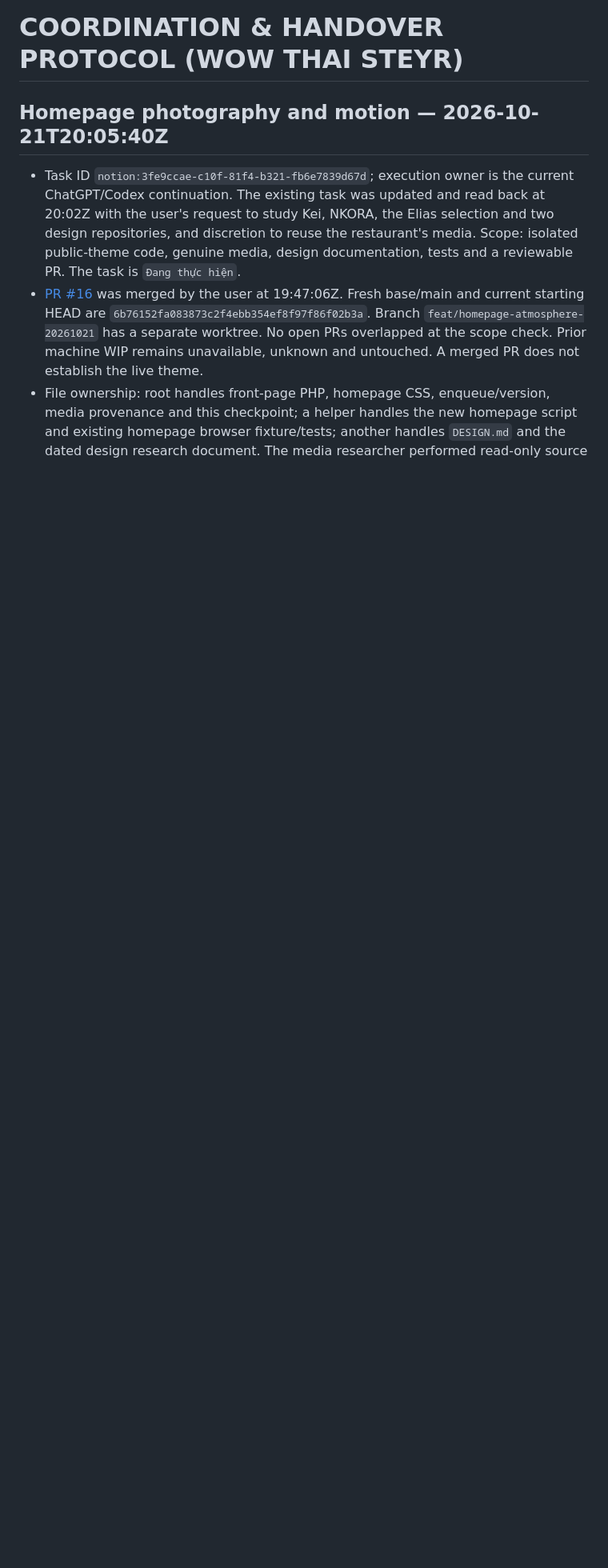
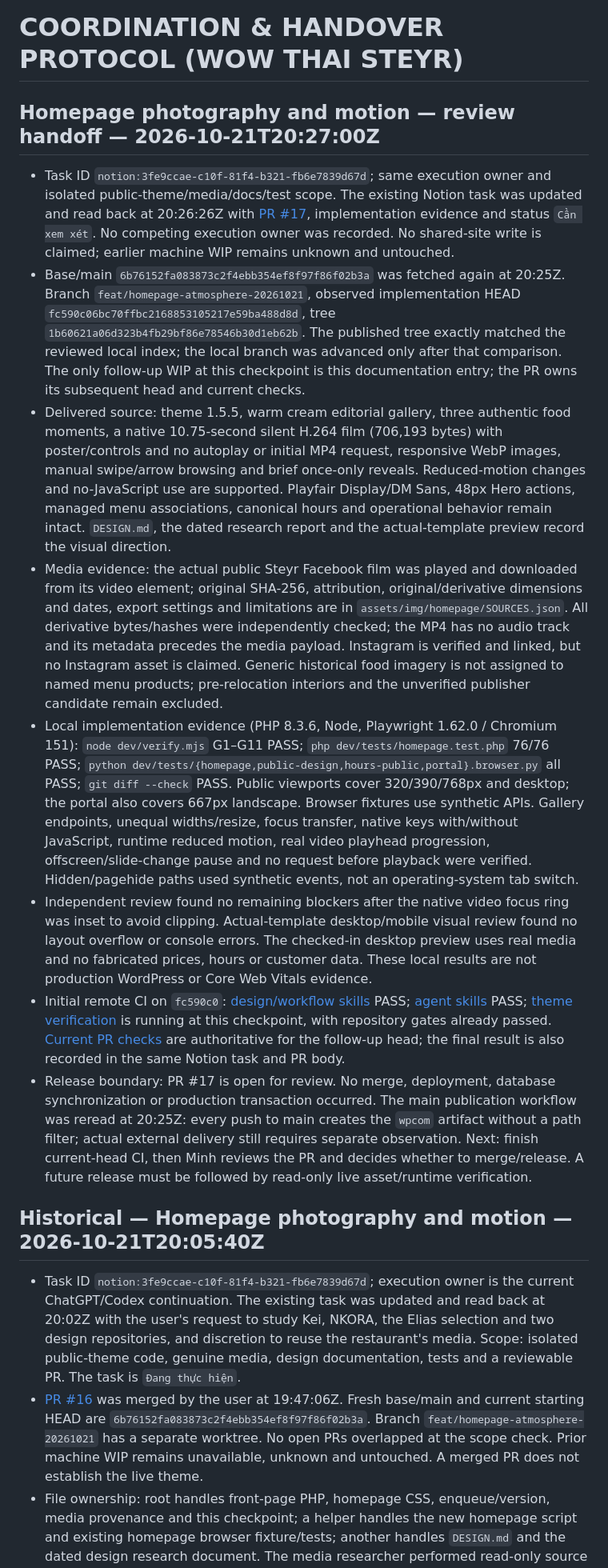
Before and after one commit to mingx96/wowthaisteyr, a Markdown page: COORDINATION.md, the part around the change. Shown at 80% size. GitHub-like rendering; blank space fills up the shorter version.

Commit message:
Record homepage design review and handoff evidence

```diff
--- a/COORDINATION.md
+++ b/COORDINATION.md
@@ -1,6 +1,17 @@
 # COORDINATION & HANDOVER PROTOCOL (WOW THAI STEYR)
 
-## Homepage photography and motion — 2026-10-21T20:05:40Z
+## Homepage photography and motion — review handoff — 2026-10-21T20:27:00Z
+
+- Task ID `notion:3fe9ccae-c10f-81f4-b321-fb6e7839d67d`; same execution owner and isolated public-theme/media/docs/test scope. The existing Notion task was updated and read back at 20:26:26Z with [PR #17](https://github.com/mingx96/wowthaisteyr/pull/17), implementation evidence and status `Cần xem xét`. No competing execution owner was recorded. No shared-site write is claimed; earlier machine WIP remains unknown and untouched.
+- Base/main `6b76152fa083873c2f4ebb354ef8f97f86f02b3a` was fetched again at 20:25Z. Branch `feat/homepage-atmosphere-20261021`, observed implementation HEAD `fc590c06bc70ffbc2168853105217e59ba488d8d`, tree `1b60621a06d323b4fb29bf86e78546b30d1eb62b`. The published tree exactly matched the reviewed local index; the local branch was advanced only after that comparison. The only follow-up WIP at this checkpoint is this documentation entry; the PR owns its subsequent head and current checks.
+- Delivered source: theme 1.5.5, warm cream editorial gallery, three authentic food moments, a native 10.75-second silent H.264 film (706,193 bytes) with poster/controls and no autoplay or initial MP4 request, responsive WebP images, manual swipe/arrow browsing and brief once-only reveals. Reduced-motion changes and no-JavaScript use are supported. Playfair Display/DM Sans, 48px Hero actions, managed menu associations, canonical hours and operational behavior remain intact. `DESIGN.md`, the dated research report and the actual-template preview record the visual direction.
+- Media evidence: the actual public Steyr Facebook film was played and downloaded from its video element; original SHA-256, attribution, original/derivative dimensions and dates, export settings and limitations are in `assets/img/homepage/SOURCES.json`. All derivative bytes/hashes were independently checked; the MP4 has no audio track and its metadata precedes the media payload. Instagram is verified and linked, but no Instagram asset is claimed. Generic historical food imagery is not assigned to named menu products; pre-relocation interiors and the unverified publisher candidate remain excluded.
+- Local implementation evidence (PHP 8.3.6, Node, Playwright 1.62.0 / Chromium 151): `node dev/verify.mjs` G1–G11 PASS; `php dev/tests/homepage.test.php` 76/76 PASS; `python dev/tests/{homepage,public-design,hours-public,portal}.browser.py` all PASS; `git diff --check` PASS. Public viewports cover 320/390/768px and desktop; the portal also covers 667px landscape. Browser fixtures use synthetic APIs. Gallery endpoints, unequal widths/resize, focus transfer, native keys with/without JavaScript, runtime reduced motion, real video playhead progression, offscreen/slide-change pause and no request before playback were verified. Hidden/pagehide paths used synthetic events, not an operating-system tab switch.
+- Independent review found no remaining blockers after the native video focus ring was inset to avoid clipping. Actual-template desktop/mobile visual review found no layout overflow or console errors. The checked-in desktop preview uses real media and no fabricated prices, hours or customer data. These local results are not production WordPress or Core Web Vitals evidence.
+- Initial remote CI on `fc590c0`: [design/workflow skills](https://github.com/mingx96/wowthaisteyr/actions/runs/39670178808) PASS; [agent skills](https://github.com/mingx96/wowthaisteyr/actions/runs/39670178837) PASS; [theme verification](https://github.com/mingx96/wowthaisteyr/actions/runs/39670178830) is running at this checkpoint, with repository gates already passed. [Current PR checks](https://github.com/mingx96/wowthaisteyr/pull/17/checks) are authoritative for the follow-up head; the final result is also recorded in the same Notion task and PR body.
+- Release boundary: PR #17 is open for review. No merge, deployment, database synchronization or production transaction occurred. The main publication workflow was reread at 20:25Z: every push to main creates the `wpcom` artifact without a path filter; actual external delivery still requires separate observation. Next: finish current-head CI, then Minh reviews the PR and decides whether to merge/release. A future release must be followed by read-only live asset/runtime verification.
+
+## Historical — Homepage photography and motion — 2026-10-21T20:05:40Z
 
 - Task ID `notion:3fe9ccae-c10f-81f4-b321-fb6e7839d67d`; execution owner is the current ChatGPT/Codex continuation. The existing task was updated and read back at 20:02Z with the user's request to study Kei, NKORA, the Elias selection and two design repositories, and discretion to reuse the restaurant's media. Scope: isolated public-theme code, genuine media, design documentation, tests and a reviewable PR. The task is `Đang thực hiện`.
 - [PR #16](https://github.com/mingx96/wowthaisteyr/pull/16) was merged by the user at 19:47:06Z. Fresh base/main and current starting HEAD are `6b76152fa083873c2f4ebb354ef8f97f86f02b3a`. Branch `feat/homepage-atmosphere-20261021` has a separate worktree. No open PRs overlapped at the scope check. Prior machine WIP remains unavailable, unknown and untouched. A merged PR does not establish the live theme.
```
